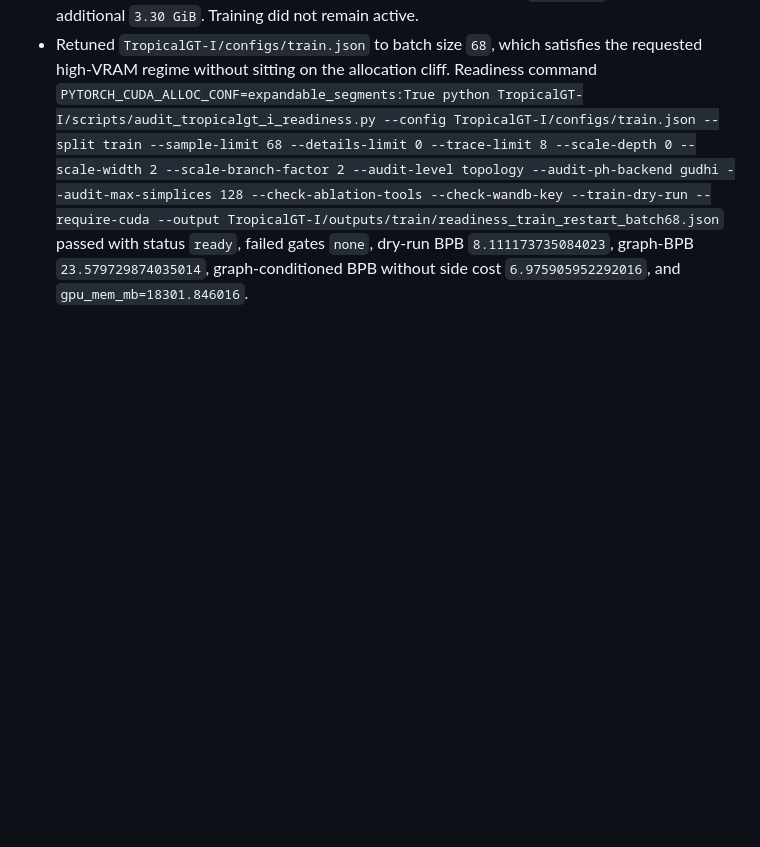
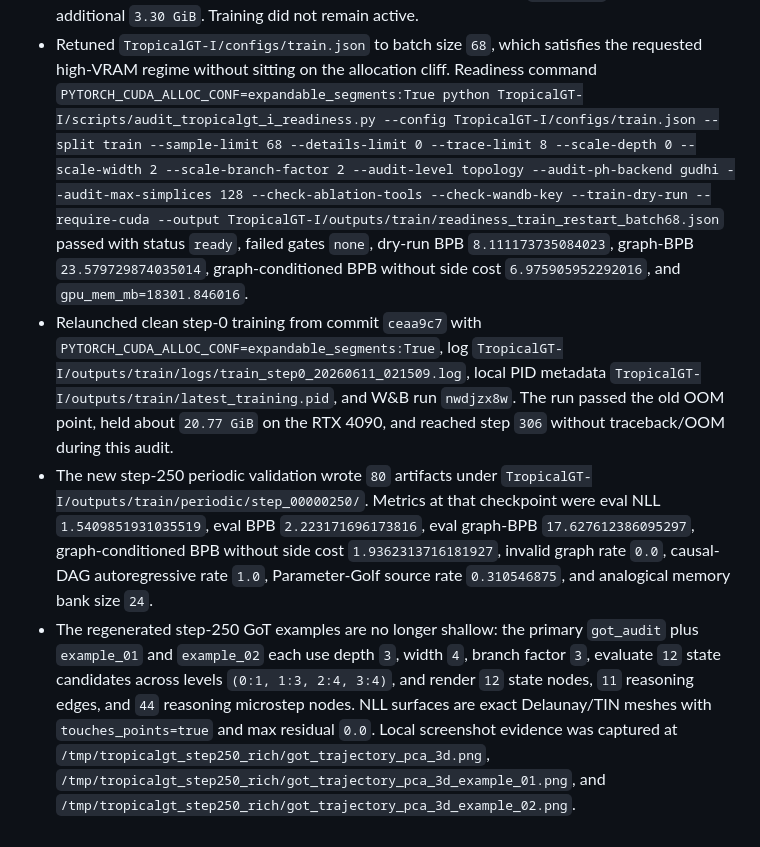
Before and after one commit to amelie-iska/TropicalGT, a Markdown page: planning/2026-06-10-tropicalgt-i-implementation-status.md, the part around the change. Rendered like a GitHub page; blank space fills up the shorter version.

Commit message:
docs: record step zero restart evidence

```diff
--- a/planning/2026-06-10-tropicalgt-i-implementation-status.md
+++ b/planning/2026-06-10-tropicalgt-i-implementation-status.md
@@ -175,3 +175,6 @@
 - Verification before restart: `conda run -n tokengt python -m pytest TropicalGT-I/tests/test_scaling.py TropicalGT-I/tests/test_simplicial_visualization.py -q` passed with 11 tests; `conda run -n tokengt python -m pytest TropicalGT-I/tests -q` passed with 54 tests.
 - The first clean step-0 launch with batch size `80` initialized W&B run `twcjzlfd` and reached the first backward pass, then failed with CUDA OOM after using about `21.23 GiB` and requesting an additional `3.30 GiB`.  Training did not remain active.
 - Retuned `TropicalGT-I/configs/train.json` to batch size `68`, which satisfies the requested high-VRAM regime without sitting on the allocation cliff.  Readiness command `PYTORCH_CUDA_ALLOC_CONF=expandable_segments:True python TropicalGT-I/scripts/audit_tropicalgt_i_readiness.py --config TropicalGT-I/configs/train.json --split train --sample-limit 68 --details-limit 0 --trace-limit 8 --scale-depth 0 --scale-width 2 --scale-branch-factor 2 --audit-level topology --audit-ph-backend gudhi --audit-max-simplices 128 --check-ablation-tools --check-wandb-key --train-dry-run --require-cuda --output TropicalGT-I/outputs/train/readiness_train_restart_batch68.json` passed with status `ready`, failed gates `none`, dry-run BPB `8.111173735084023`, graph-BPB `23.579729874035014`, graph-conditioned BPB without side cost `6.975905952292016`, and `gpu_mem_mb=18301.846016`.
+- Relaunched clean step-0 training from commit `ceaa9c7` with `PYTORCH_CUDA_ALLOC_CONF=expandable_segments:True`, log `TropicalGT-I/outputs/train/logs/train_step0_20260611_021509.log`, local PID metadata `TropicalGT-I/outputs/train/latest_training.pid`, and W\&B run `nwdjzx8w`.  The run passed the old OOM point, held about `20.77 GiB` on the RTX 4090, and reached step `306` without traceback/OOM during this audit.
+- The new step-250 periodic validation wrote `80` artifacts under `TropicalGT-I/outputs/train/periodic/step_00000250/`.  Metrics at that checkpoint were eval NLL `1.5409851931035519`, eval BPB `2.223171696173816`, eval graph-BPB `17.627612386095297`, graph-conditioned BPB without side cost `1.9362313716181927`, invalid graph rate `0.0`, causal-DAG autoregressive rate `1.0`, Parameter-Golf source rate `0.310546875`, and analogical memory bank size `24`.
+- The regenerated step-250 GoT examples are no longer shallow: the primary `got_audit` plus `example_01` and `example_02` each use depth `3`, width `4`, branch factor `3`, evaluate `12` state candidates across levels `(0:1, 1:3, 2:4, 3:4)`, and render `12` state nodes, `11` reasoning edges, and `44` reasoning microstep nodes.  NLL surfaces are exact Delaunay/TIN meshes with `touches_points=true` and max residual `0.0`.  Local screenshot evidence was captured at `/tmp/tropicalgt_step250_rich/got_trajectory_pca_3d.png`, `/tmp/tropicalgt_step250_rich/got_trajectory_pca_3d_example_01.png`, and `/tmp/tropicalgt_step250_rich/got_trajectory_pca_3d_example_02.png`.
```
